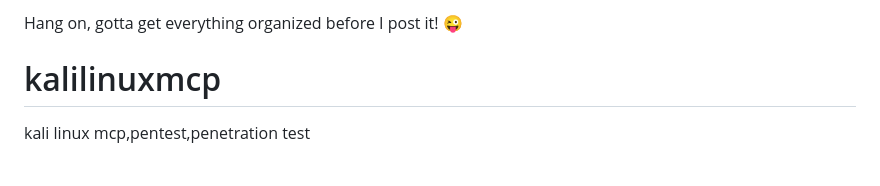
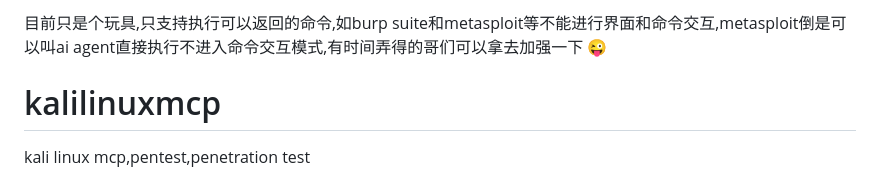
Before and after one commit to sfz009900/kalilinuxmcp, a Markdown page: README.md, the part around the change. GitHub-like rendering.

Commit message:
更新README.md，修改内容以说明当前功能仅支持执行可返回的命令，并提及对metasploit的AI代理支持。

```diff
--- a/README.md
+++ b/README.md
@@ -1,4 +1,4 @@
-Hang on, gotta get everything organized before I post it! 😜
+目前只是个玩具,只支持执行可以返回的命令,如burp suite和metasploit等不能进行界面和命令交互,metasploit倒是可以叫ai agent直接执行不进入命令交互模式,有时间弄得的哥们可以拿去加强一下 😜
 
 # kalilinuxmcp
 
```
